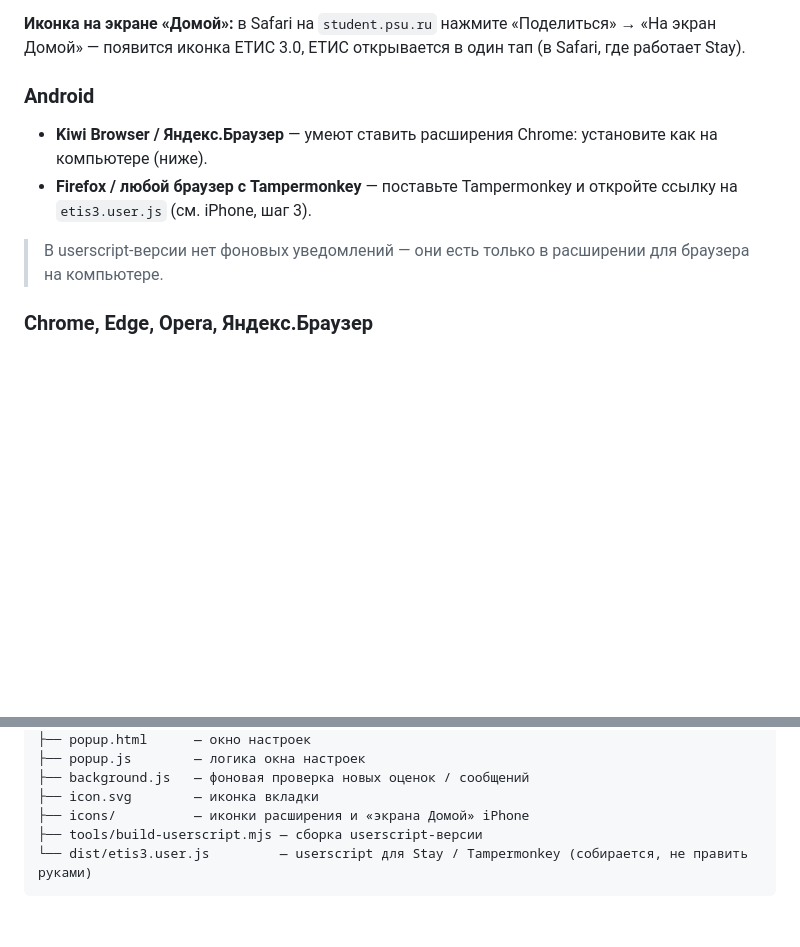
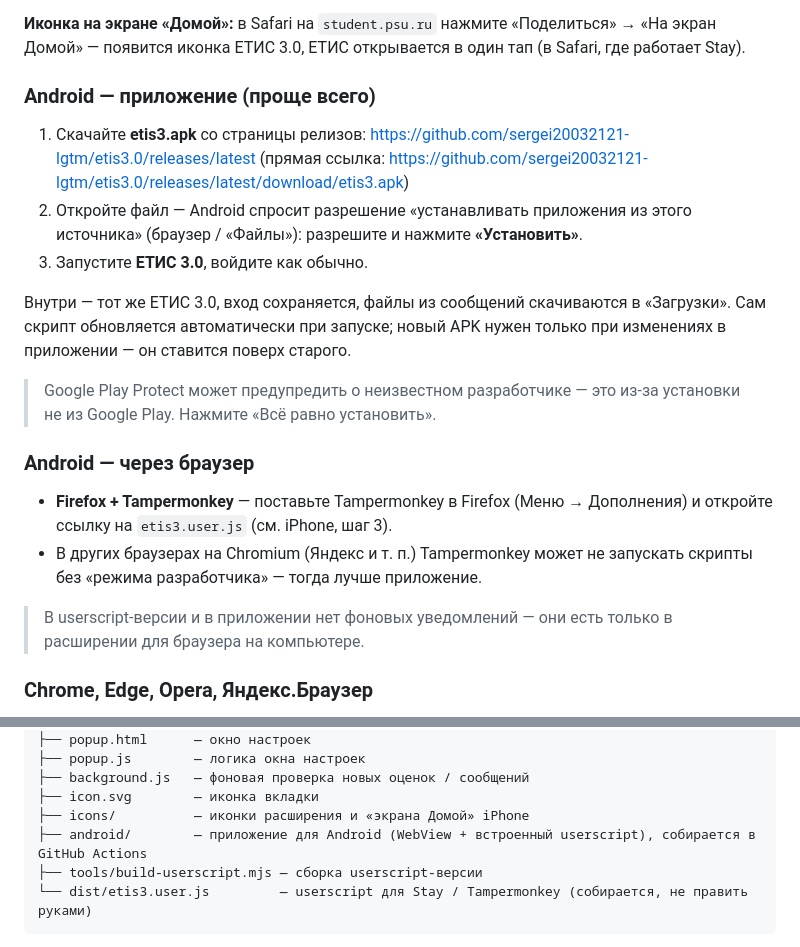
Before and after one commit to sergei20032121-lgtm/etis3.0, a Markdown page: README.md, 2 parts joined by grey strips. GitHub-like rendering; blank space fills up the shorter version.

Commit message:
README: установка приложения на Android
Co-Authored-By: Claude Opus 5.5 <noreply@anthropic.com>
Claude-Session: https://claude.ai/code/session_011ZbMXpi5tWvs7vBdr1yt3g

````diff
--- a/README.md
+++ b/README.md
@@ -108,12 +108,23 @@
 
 **Иконка на экране «Домой»:** в Safari на `student.psu.ru` нажмите «Поделиться» → «На экран Домой» — появится иконка ЕТИС 3.0, ЕТИС открывается в один тап (в Safari, где работает Stay).
 
-### Android
+### Android — приложение (проще всего)
 
-- **Kiwi Browser / Яндекс.Браузер** — умеют ставить расширения Chrome: установите как на компьютере (ниже).
-- **Firefox / любой браузер с Tampermonkey** — поставьте Tampermonkey и откройте ссылку на `etis3.user.js` (см. iPhone, шаг 3).
+1. Скачайте **etis3.apk** со страницы релизов: https://github.com/sergei20032121-lgtm/etis3.0/releases/latest
+   (прямая ссылка: https://github.com/sergei20032121-lgtm/etis3.0/releases/latest/download/etis3.apk)
+2. Откройте файл — Android спросит разрешение «устанавливать приложения из этого источника» (браузер / «Файлы»): разрешите и нажмите **«Установить»**.
+3. Запустите **ЕТИС 3.0**, войдите как обычно.
 
-> В userscript-версии нет фоновых уведомлений — они есть только в расширении для браузера на компьютере.
+Внутри — тот же ЕТИС 3.0, вход сохраняется, файлы из сообщений скачиваются в «Загрузки». Сам скрипт обновляется автоматически при запуске; новый APK нужен только при изменениях в приложении — он ставится поверх старого.
+
+> Google Play Protect может предупредить о неизвестном разработчике — это из-за установки не из Google Play. Нажмите «Всё равно установить».
+
+### Android — через браузер
+
+- **Firefox + Tampermonkey** — поставьте Tampermonkey в Firefox (Меню → Дополнения) и откройте ссылку на `etis3.user.js` (см. iPhone, шаг 3).
+- В других браузерах на Chromium (Яндекс и т. п.) Tampermonkey может не запускать скрипты без «режима разработчика» — тогда лучше приложение.
+
+> В userscript-версии и в приложении нет фоновых уведомлений — они есть только в расширении для браузера на компьютере.
 
 ### Chrome, Edge, Opera, Яндекс.Браузер
 
@@ -169,6 +180,7 @@ etis-3.0/
 ├── background.js   — фоновая проверка новых оценок / сообщений
 ├── icon.svg        — иконка вкладки
 ├── icons/          — иконки расширения и «экрана Домой» iPhone
+├── android/        — приложение для Android (WebView + встроенный userscript), собирается в GitHub Actions
 ├── tools/build-userscript.mjs — сборка userscript-версии
 └── dist/etis3.user.js         — userscript для Stay / Tampermonkey (собирается, не править руками)
 ```
````
